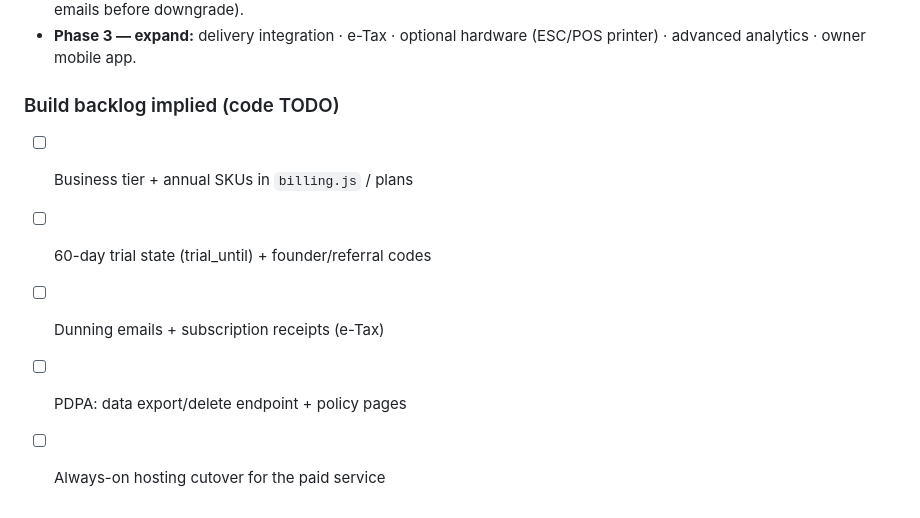
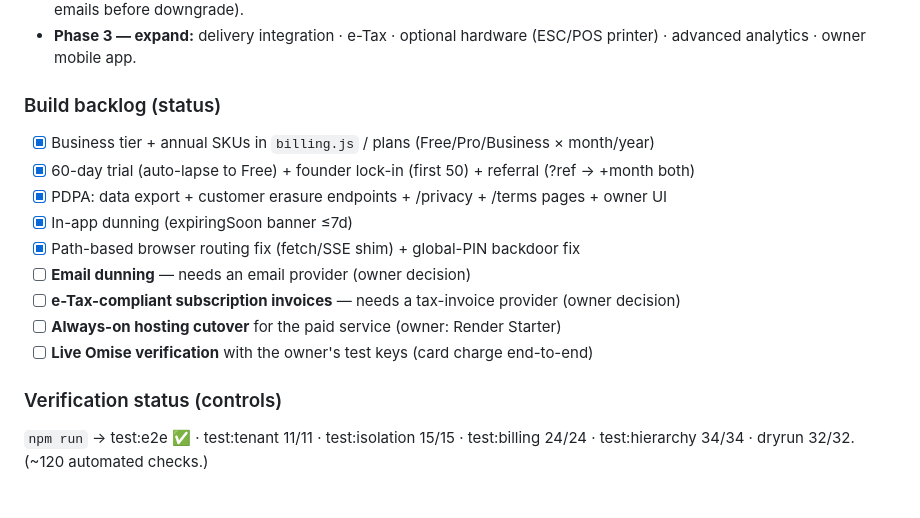
Before and after one commit to chatrk50/mobile-queue, a Markdown page: docs/GTM-PRICING.md, the part around the change. Rendered like a GitHub page.

Commit message:
docs: GTM backlog status — Business/annual/trial/founder/referral/PDPA/dunning done; email+e-Tax+hosting deferred
Co-Authored-By: Claude Opus 4.8 <noreply@anthropic.com>

```diff
--- a/docs/GTM-PRICING.md
+++ b/docs/GTM-PRICING.md
@@ -168,9 +168,17 @@ trust** — not the model. Win the niche, collect proof (YO-DEE + founders), exp
 - **Phase 3 — expand:** delivery integration · e-Tax · optional hardware (ESC/POS printer) ·
   advanced analytics · owner mobile app.
 
-### Build backlog implied (code TODO)
-- [ ] Business tier + annual SKUs in `billing.js` / plans
-- [ ] 60-day trial state (trial_until) + founder/referral codes
-- [ ] Dunning emails + subscription receipts (e-Tax)
-- [ ] PDPA: data export/delete endpoint + policy pages
-- [ ] Always-on hosting cutover for the paid service
+### Build backlog (status)
+- [x] Business tier + annual SKUs in `billing.js` / plans (Free/Pro/Business × month/year)
+- [x] 60-day trial (auto-lapse to Free) + founder lock-in (first 50) + referral (?ref → +month both)
+- [x] PDPA: data export + customer erasure endpoints + /privacy + /terms pages + owner UI
+- [x] In-app dunning (expiringSoon banner ≤7d)
+- [x] Path-based browser routing fix (fetch/SSE shim) + global-PIN backdoor fix
+- [ ] **Email dunning** — needs an email provider (owner decision)
+- [ ] **e-Tax-compliant subscription invoices** — needs a tax-invoice provider (owner decision)
+- [ ] **Always-on hosting cutover** for the paid service (owner: Render Starter)
+- [ ] **Live Omise verification** with the owner's test keys (card charge end-to-end)
+
+### Verification status (controls)
+`npm run` → test:e2e ✅ · test:tenant 11/11 · test:isolation 15/15 · test:billing 24/24 ·
+test:hierarchy 34/34 · dryrun 32/32. (~120 automated checks.)
```
